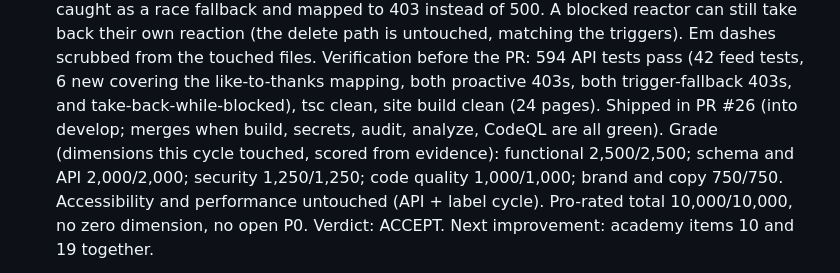
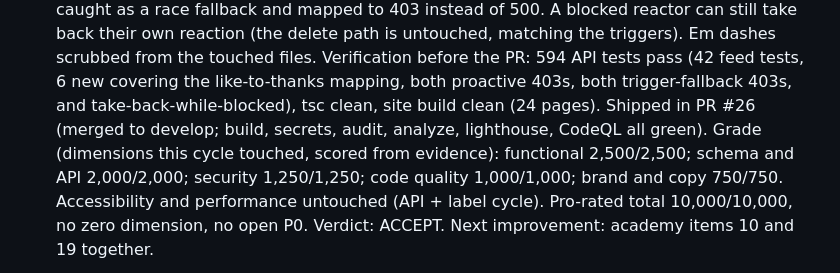
Before and after one commit to Brimwood-Innovation/brimwood-website, a Markdown page: docs/program/BRIMWOOD-MASTER.md, the part around the change. GitHub-like rendering.

Commit message:
docs(program): finalize cycle 5 grade and verdict in the loop state

```diff
--- a/docs/program/BRIMWOOD-MASTER.md
+++ b/docs/program/BRIMWOOD-MASTER.md
@@ -208,8 +208,8 @@ from the self-chaining loop's first run on 2026-10-21.
   594 API tests pass (42 feed tests, 6 new covering the like-to-thanks
   mapping, both proactive 403s, both trigger-fallback 403s, and
   take-back-while-blocked), tsc clean, site build clean (24 pages).
-  Shipped in PR #26 (into develop; merges when build, secrets, audit,
-  analyze, CodeQL are all green). Grade (dimensions this cycle touched, scored from
+  Shipped in PR #26 (merged to develop; build, secrets, audit, analyze,
+  lighthouse, CodeQL all green). Grade (dimensions this cycle touched, scored from
   evidence): functional 2,500/2,500; schema and API 2,000/2,000; security
   1,250/1,250; code quality 1,000/1,000; brand and copy 750/750.
   Accessibility and performance untouched (API + label cycle). Pro-rated
```
